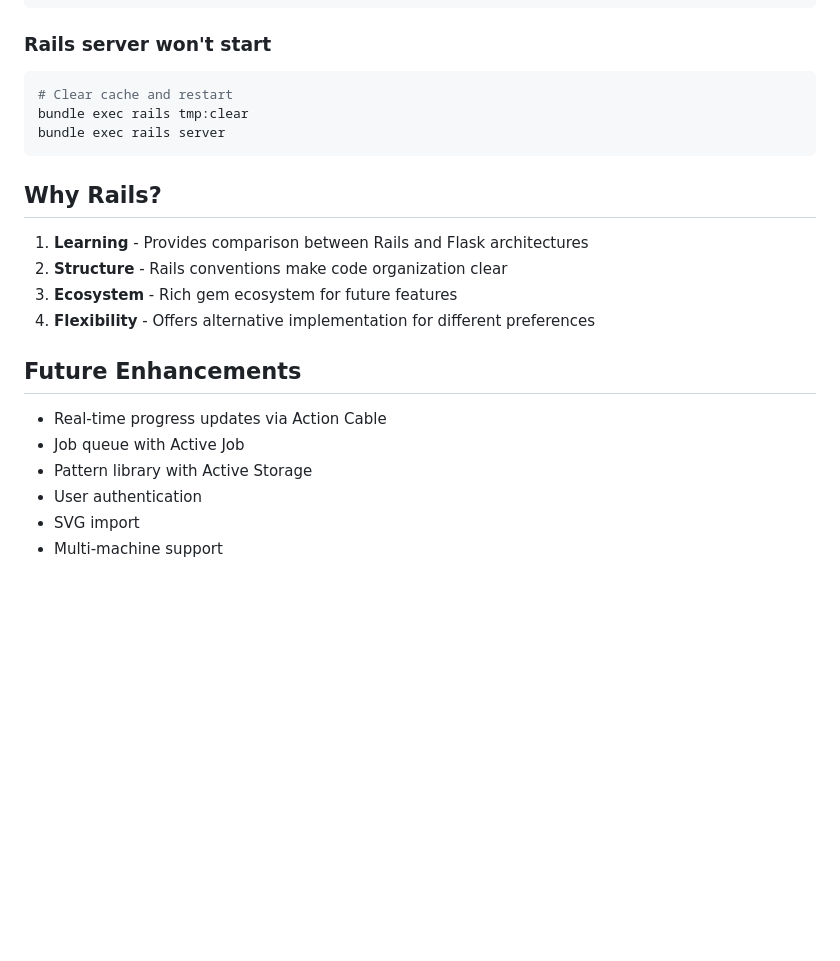
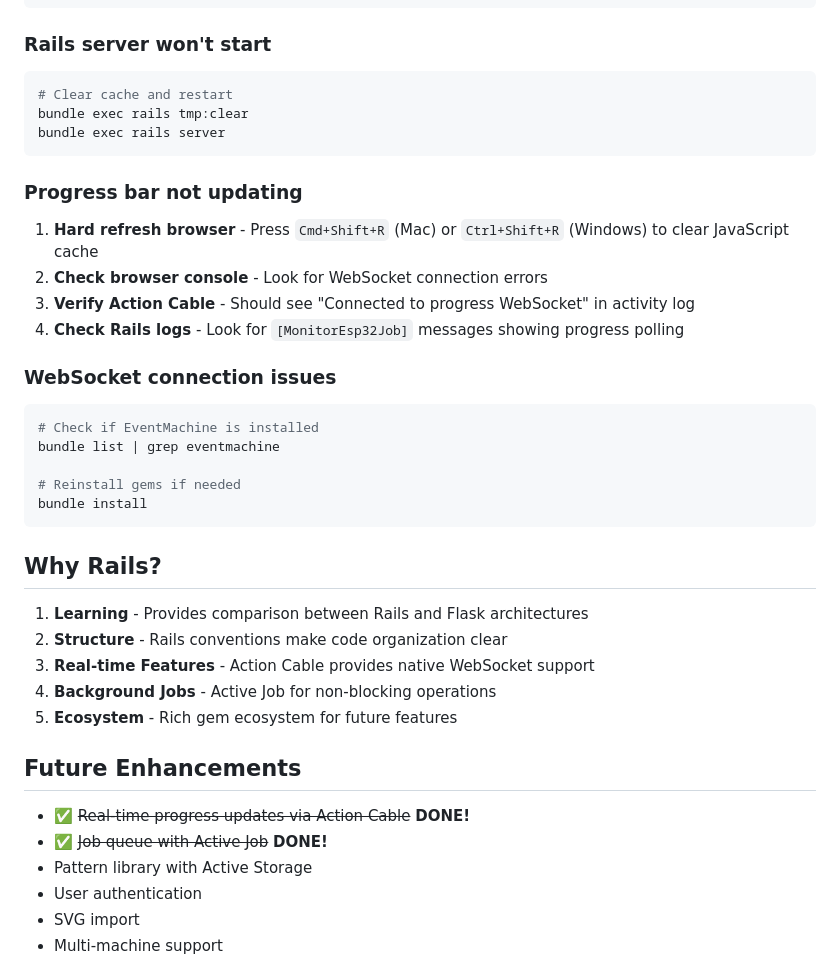
Before and after one commit to calebcapoccia/ps70, a Markdown page: 10_machine/rails_server/README.md, the part around one of its changes. Drawn GitHub-style; blank space fills up the shorter version.

````diff
--- a/10_machine/rails_server/README.md
+++ b/10_machine/rails_server/README.md
@@ -243,17 +269,35 @@ bundle exec rails tmp:clear
 bundle exec rails server
 ```
 
+### Progress bar not updating
+
+1. **Hard refresh browser** - Press `Cmd+Shift+R` (Mac) or `Ctrl+Shift+R` (Windows) to clear JavaScript cache
+2. **Check browser console** - Look for WebSocket connection errors
+3. **Verify Action Cable** - Should see "Connected to progress WebSocket" in activity log
+4. **Check Rails logs** - Look for `[MonitorEsp32Job]` messages showing progress polling
+
+### WebSocket connection issues
+
+```bash
+# Check if EventMachine is installed
+bundle list | grep eventmachine
+
+# Reinstall gems if needed
+bundle install
+```
+
 ## Why Rails?
 
 1. **Learning** - Provides comparison between Rails and Flask architectures
 2. **Structure** - Rails conventions make code organization clear
-3. **Ecosystem** - Rich gem ecosystem for future features
-4. **Flexibility** - Offers alternative implementation for different preferences
+3. **Real-time Features** - Action Cable provides native WebSocket support
+4. **Background Jobs** - Active Job for non-blocking operations
+5. **Ecosystem** - Rich gem ecosystem for future features
 
 ## Future Enhancements
 
-- Real-time progress updates via Action Cable
-- Job queue with Active Job
+- ✅ ~~Real-time progress updates via Action Cable~~ **DONE!**
+- ✅ ~~Job queue with Active Job~~ **DONE!**
 - Pattern library with Active Storage
 - User authentication
 - SVG import
````
Also changed, not shown: other parts of 10_machine/rails_server/README.md (+41 -15 lines).
